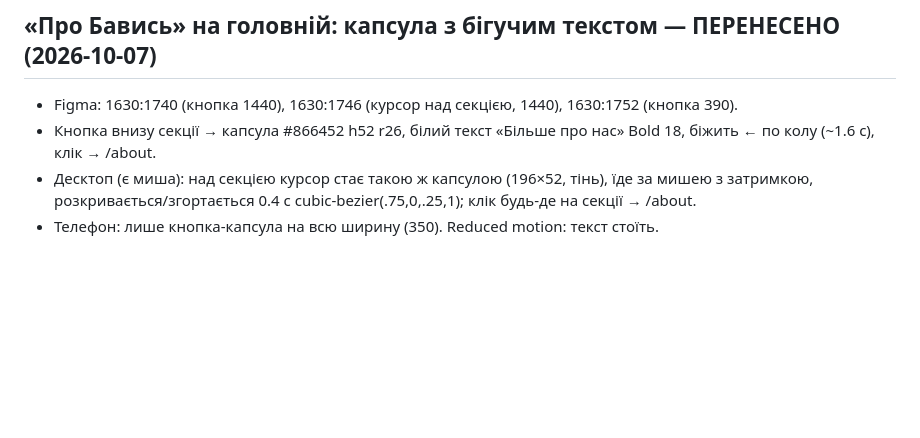
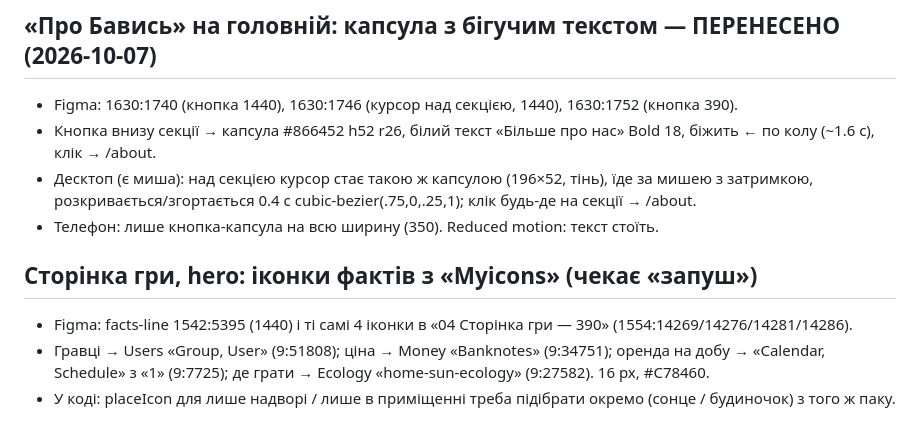
Before and after one commit to OlehHorodeckiy/bavys-landing, a Markdown page: .claude/figma-export/pending.md, the part around the change. Drawn GitHub-style; blank space fills up the shorter version.

Commit message:
Pending: game hero fact icons from Myicons (Figma)
Co-Authored-By: Claude Opus 5.5 <noreply@anthropic.com>

```diff
--- a/.claude/figma-export/pending.md
+++ b/.claude/figma-export/pending.md
@@ -41,3 +41,9 @@
 - Десктоп (є миша): над секцією курсор стає такою ж капсулою (196×52, тінь), їде за мишею з затримкою,
   розкривається/згортається 0.4 с cubic-bezier(.75,0,.25,1); клік будь-де на секції → /about.
 - Телефон: лише кнопка-капсула на всю ширину (350). Reduced motion: текст стоїть.
+
+## Сторінка гри, hero: іконки фактів з «Myicons» (чекає «запуш»)
+- Figma: facts-line 1542:5395 (1440) і ті самі 4 іконки в «04 Сторінка гри — 390» (1554:14269/14276/14281/14286).
+- Гравці → Users «Group, User» (9:51808); ціна → Money «Banknotes» (9:34751); оренда на добу → «Calendar, Schedule» з «1» (9:7725);
+  де грати → Ecology «home-sun-ecology» (9:27582). 16 px, #C78460.
+- У коді: placeIcon для лише надворі / лише в приміщенні треба підібрати окремо (сонце / будиночок) з того ж паку.
```
